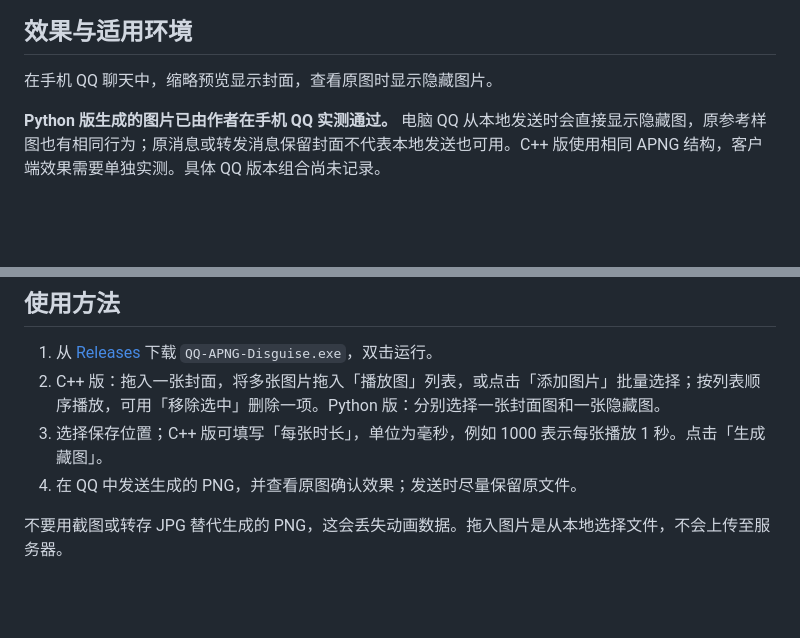
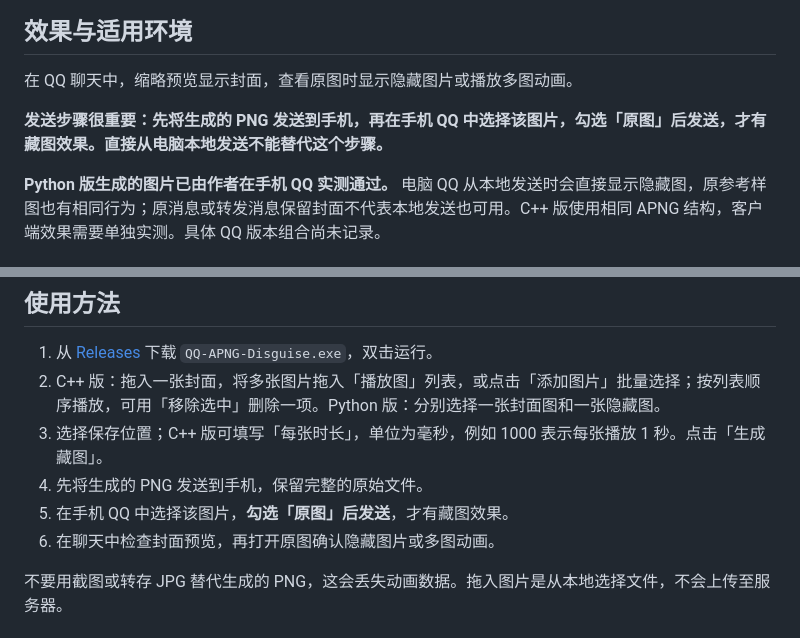
Before and after one commit to ryujou/qq-apng-disguise, a Markdown page: README.md, 2 parts joined by grey strips. Drawn GitHub-style; blank space fills up the shorter version.

Commit message:
Document phone QQ original-image sending steps

```diff
--- a/README.md
+++ b/README.md
@@ -18,7 +18,9 @@
 
 ## 效果与适用环境
 
-在手机 QQ 聊天中，缩略预览显示封面，查看原图时显示隐藏图片。
+在 QQ 聊天中，缩略预览显示封面，查看原图时显示隐藏图片或播放多图动画。
+
+**发送步骤很重要：先将生成的 PNG 发送到手机，再在手机 QQ 中选择该图片，勾选「原图」后发送，才有藏图效果。直接从电脑本地发送不能替代这个步骤。**
 
 **Python 版生成的图片已由作者在手机 QQ 实测通过。** 电脑 QQ 从本地发送时会直接显示隐藏图，原参考样图也有相同行为；原消息或转发消息保留封面不代表本地发送也可用。C++ 版使用相同 APNG 结构，客户端效果需要单独实测。具体 QQ 版本组合尚未记录。
 
@@ -62,7 +64,9 @@ C++ 版支持独立封面与多图循环播放，可批量拖入或选择播放
 1. 从 [Releases](https://github.com/ryujou/qq-apng-disguise/releases/latest) 下载 `QQ-APNG-Disguise.exe`，双击运行。
 2. C++ 版：拖入一张封面，将多张图片拖入「播放图」列表，或点击「添加图片」批量选择；按列表顺序播放，可用「移除选中」删除一项。Python 版：分别选择一张封面图和一张隐藏图。
 3. 选择保存位置；C++ 版可填写「每张时长」，单位为毫秒，例如 1000 表示每张播放 1 秒。点击「生成藏图」。
-4. 在 QQ 中发送生成的 PNG，并查看原图确认效果；发送时尽量保留原文件。
+4. 先将生成的 PNG 发送到手机，保留完整的原始文件。
+5. 在手机 QQ 中选择该图片，**勾选「原图」后发送**，才有藏图效果。
+6. 在聊天中检查封面预览，再打开原图确认隐藏图片或多图动画。
 
 不要用截图或转存 JPG 替代生成的 PNG，这会丢失动画数据。拖入图片是从本地选择文件，不会上传至服务器。
 
```
